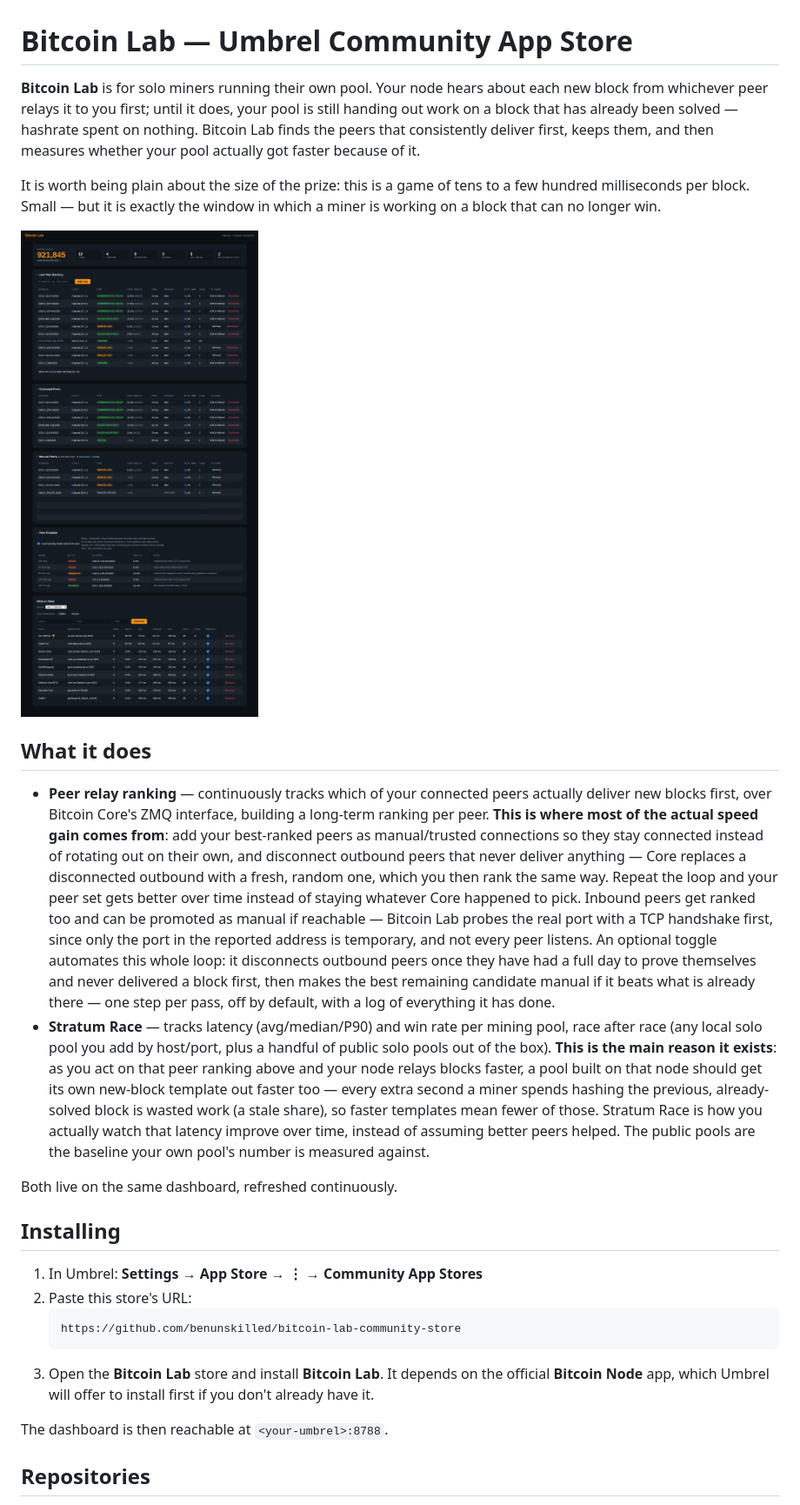
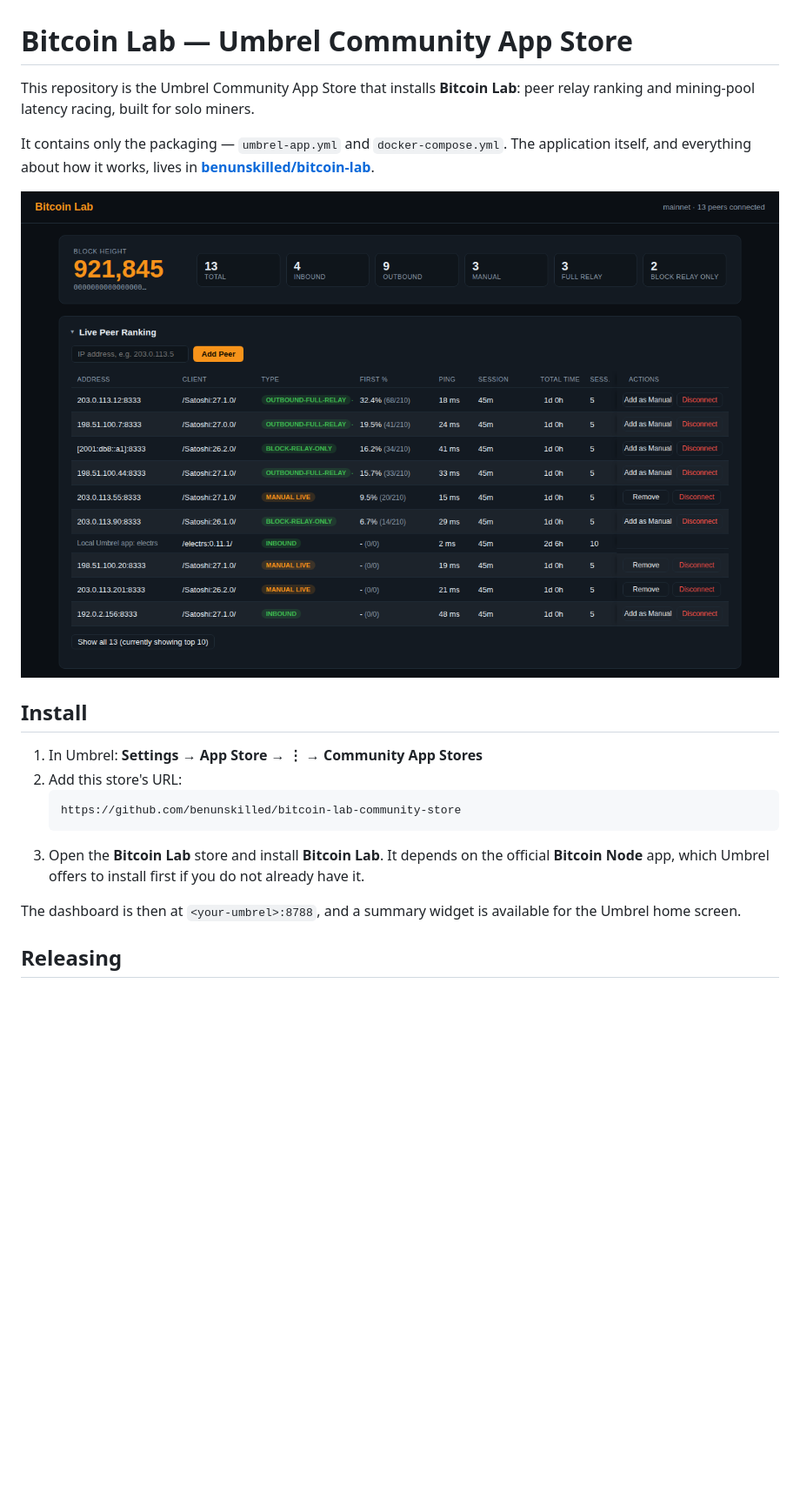
Before and after one commit to benunskilled/bitcoin-lab-community-store, a Markdown page: README.md, the part around one of its changes. Shown at 87% size. GitHub-like rendering; pictures changed too: bitcoinlab-node/1.png; blank space fills up the shorter version.

````diff
--- a/README.md
+++ b/README.md
@@ -1,61 +1,27 @@
 # Bitcoin Lab — Umbrel Community App Store
 
-**Bitcoin Lab** is for solo miners running their own pool. Your node hears about
-each new block from whichever peer relays it to you first; until it does, your
-pool is still handing out work on a block that has already been solved — hashrate
-spent on nothing. Bitcoin Lab finds the peers that consistently deliver first,
-keeps them, and then measures whether your pool actually got faster because of it.
+This repository is the Umbrel Community App Store that installs **Bitcoin Lab**:
+peer relay ranking and mining-pool latency racing, built for solo miners.
 
-It is worth being plain about the size of the prize: this is a game of tens to a
-few hundred milliseconds per block. Small — but it is exactly the window in which
-a miner is working on a block that can no longer win.
+It contains only the packaging — `umbrel-app.yml` and `docker-compose.yml`. The
+application itself, and everything about how it works, lives in
+[**benunskilled/bitcoin-lab**](https://github.com/benunskilled/bitcoin-lab).
 
 ![Bitcoin Lab dashboard](./bitcoinlab-node/1.png)
 
-## What it does
-
-- **Peer relay ranking** — continuously tracks which of your connected peers
-  actually deliver new blocks first, over Bitcoin Core's ZMQ interface, building
-  a long-term ranking per peer. **This is where most of the actual speed gain
-  comes from**: add your best-ranked peers as manual/trusted connections so
-  they stay connected instead of rotating out on their own, and disconnect
-  outbound peers that never deliver anything — Core replaces a disconnected
-  outbound with a fresh, random one, which you then rank the same way. Repeat
-  the loop and your peer set gets better over time instead of staying whatever
-  Core happened to pick. Inbound peers get ranked too and can be promoted as
-  manual if reachable — Bitcoin Lab probes the real port with a TCP handshake
-  first, since only the port in the reported address is temporary, and not
-  every peer listens.
-  An optional toggle automates this whole loop: it disconnects outbound peers
-  once they have had a full day to prove themselves and never delivered a block
-  first, then makes the best remaining candidate manual if it beats what is
-  already there — one step per pass, off by default, with a log of everything
-  it has done.
-- **Stratum Race** — tracks latency (avg/median/P90) and win rate per mining
-  pool, race after race (any local solo pool you add by host/port, plus a
-  handful of public solo pools out of the box). **This is the main reason it
-  exists**: as you act on that peer ranking above and your node relays blocks
-  faster, a pool built on that node should get its own new-block template out
-  faster too — every extra second a miner spends hashing the previous,
-  already-solved block is wasted work (a stale share), so faster templates
-  mean fewer of those. Stratum Race is how you actually watch that latency
-  improve over time, instead of assuming better peers helped. The public
-  pools are the baseline your own pool's number is measured against.
-
-Both live on the same dashboard, refreshed continuously.
-
-## Installing
+## Install
 
 1. In Umbrel: **Settings → App Store → ⋮ → Community App Stores**
-2. Paste this store's URL:
+2. Add this store's URL:
    ```
    https://github.com/benunskilled/bitcoin-lab-community-store
    ```
-3. Open the **Bitcoin Lab** store and install **Bitcoin Lab**. It depends on
-   the official **Bitcoin Node** app, which Umbrel will offer to install
-   first if you don't already have it.
+3. Open the **Bitcoin Lab** store and install **Bitcoin Lab**. It depends on the
+   official **Bitcoin Node** app, which Umbrel offers to install first if you do
+   not already have it.
 
-The dashboard is then reachable at `<your-umbrel>:8788`.
+The dashboard is then at `<your-umbrel>:8788`, and a summary widget is available
+for the Umbrel home screen.
 
-## Repositories
+## Releasing
 
````
Also changed, not shown: other parts of README.md (+1 -24 lines), RELEASING.md (added, +38 -0 lines), bitcoinlab-node/2.png (added), bitcoinlab-node/3.png (added), 4 other files.
